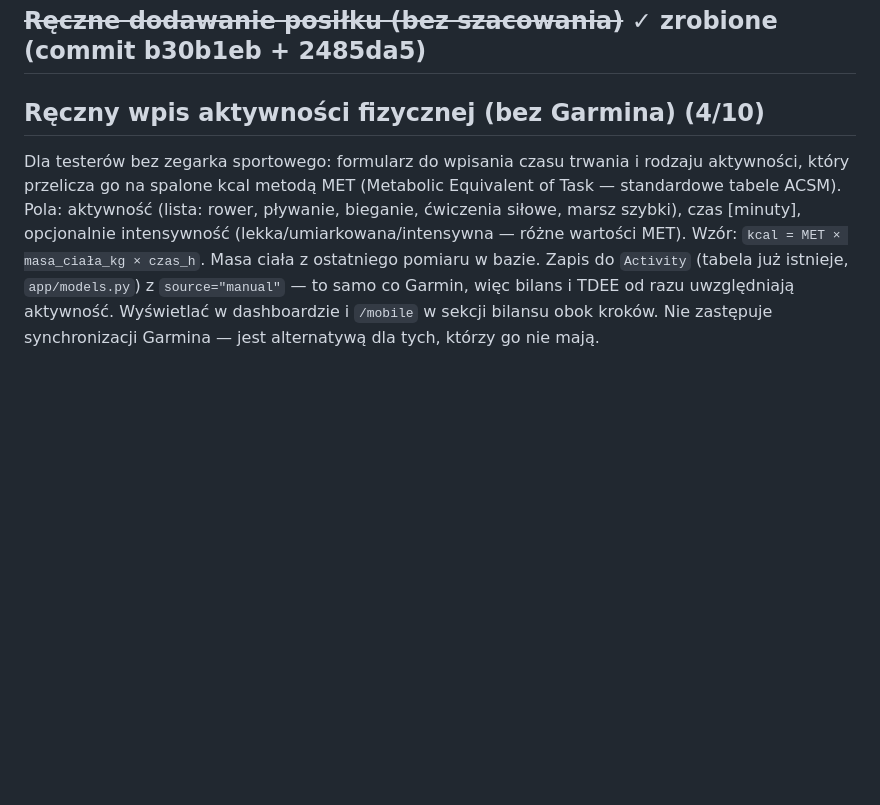
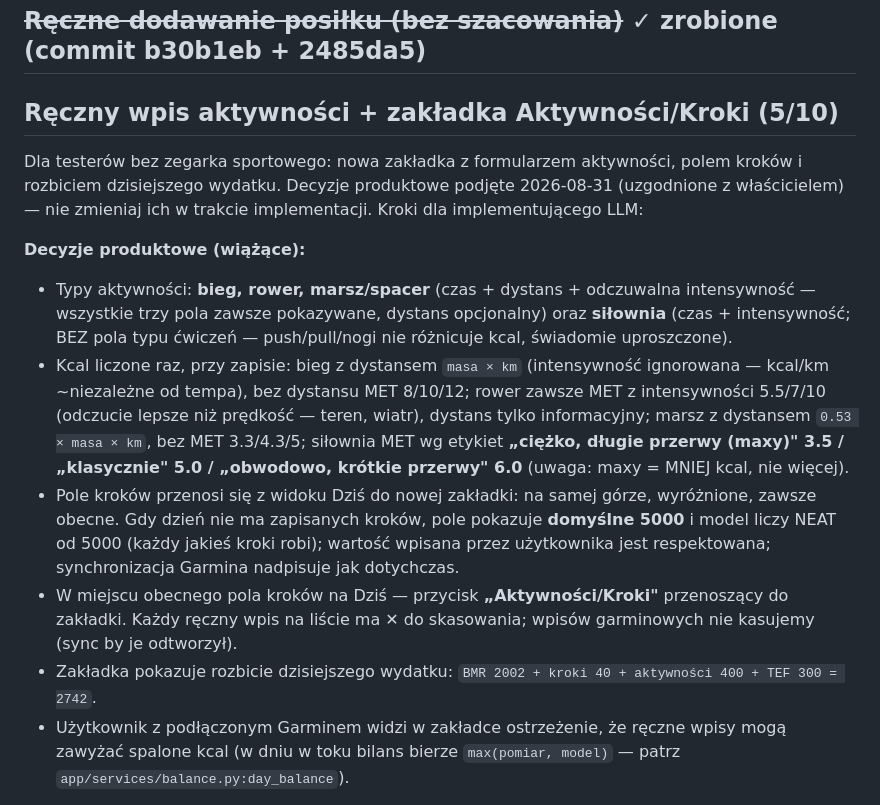
Before and after one commit to mariuszwojciechowski/bilans-kcal, a Markdown page: TODO.md, the part around one of its changes. Rendered like a GitHub page; blank space fills up the shorter version.

```diff
--- a/TODO.md
+++ b/TODO.md
@@ -70,16 +70,37 @@ serwera pod URL-em typu `/trends/embedded?days=30`.
 
 ## ~~Ręczne dodawanie posiłku (bez szacowania)~~ ✓ zrobione (commit b30b1eb + 2485da5)
 
-## Ręczny wpis aktywności fizycznej (bez Garmina) (4/10)
+## Ręczny wpis aktywności + zakładka Aktywności/Kroki (5/10)
 
-Dla testerów bez zegarka sportowego: formularz do wpisania czasu trwania
-i rodzaju aktywności, który przelicza go na spalone kcal metodą MET
-(Metabolic Equivalent of Task — standardowe tabele ACSM). Pola:
-aktywność (lista: rower, pływanie, bieganie, ćwiczenia siłowe, marsz szybki),
-czas [minuty], opcjonalnie intensywność (lekka/umiarkowana/intensywna —
-różne wartości MET). Wzór: `kcal = MET × masa_ciała_kg × czas_h`.
-Masa ciała z ostatniego pomiaru w bazie. Zapis do `Activity` (tabela już
-istnieje, `app/models.py`) z `source="manual"` — to samo co Garmin, więc
-bilans i TDEE od razu uwzględniają aktywność. Wyświetlać w dashboardzie
-i `/mobile` w sekcji bilansu obok kroków. Nie zastępuje synchronizacji
-Garmina — jest alternatywą dla tych, którzy go nie mają.
+Dla testerów bez zegarka sportowego: nowa zakładka z formularzem aktywności,
+polem kroków i rozbiciem dzisiejszego wydatku. Decyzje produktowe podjęte
+2026-08-31 (uzgodnione z właścicielem) — nie zmieniaj ich w trakcie
+implementacji. Kroki dla implementującego LLM:
+
+**Decyzje produktowe (wiążące):**
+
+- Typy aktywności: **bieg, rower, marsz/spacer** (czas + dystans +
+  odczuwalna intensywność — wszystkie trzy pola zawsze pokazywane, dystans
+  opcjonalny) oraz **siłownia** (czas + intensywność; BEZ pola typu ćwiczeń —
+  push/pull/nogi nie różnicuje kcal, świadomie uproszczone).
+- Kcal liczone raz, przy zapisie: bieg z dystansem `masa × km` (intensywność
+  ignorowana — kcal/km ~niezależne od tempa), bez dystansu MET 8/10/12;
+  rower zawsze MET z intensywności 5.5/7/10 (odczucie lepsze niż prędkość —
+  teren, wiatr), dystans tylko informacyjny; marsz z dystansem
+  `0.53 × masa × km`, bez MET 3.3/4.3/5; siłownia MET wg etykiet
+  **„ciężko, długie przerwy (maxy)" 3.5 / „klasycznie" 5.0 /
+  „obwodowo, krótkie przerwy" 6.0** (uwaga: maxy = MNIEJ kcal, nie więcej).
+- Pole kroków przenosi się z widoku Dziś do nowej zakładki: na samej górze,
+  wyróżnione, zawsze obecne. Gdy dzień nie ma zapisanych kroków, pole
+  pokazuje **domyślne 5000** i model liczy NEAT od 5000 (każdy jakieś kroki
+  robi); wartość wpisana przez użytkownika jest respektowana; synchronizacja
+  Garmina nadpisuje jak dotychczas.
+- W miejscu obecnego pola kroków na Dziś — przycisk **„Aktywności/Kroki"**
+  przenoszący do zakładki. Każdy ręczny wpis na liście ma **✕** do
+  skasowania; wpisów garminowych nie kasujemy (sync by je odtworzył).
+- Zakładka pokazuje rozbicie dzisiejszego wydatku:
+  `BMR 2002 + kroki 40 + aktywności 400 + TEF 300 = 2742`.
+- Użytkownik z podłączonym Garminem widzi w zakładce ostrzeżenie, że ręczne
+  wpisy mogą zawyżać spalone kcal (w dniu w toku bilans bierze
+  `max(pomiar, model)` — patrz `app/services/balance.py:day_balance`).
+
```
Also changed, not shown: other parts of TODO.md (+61 -0 lines).
